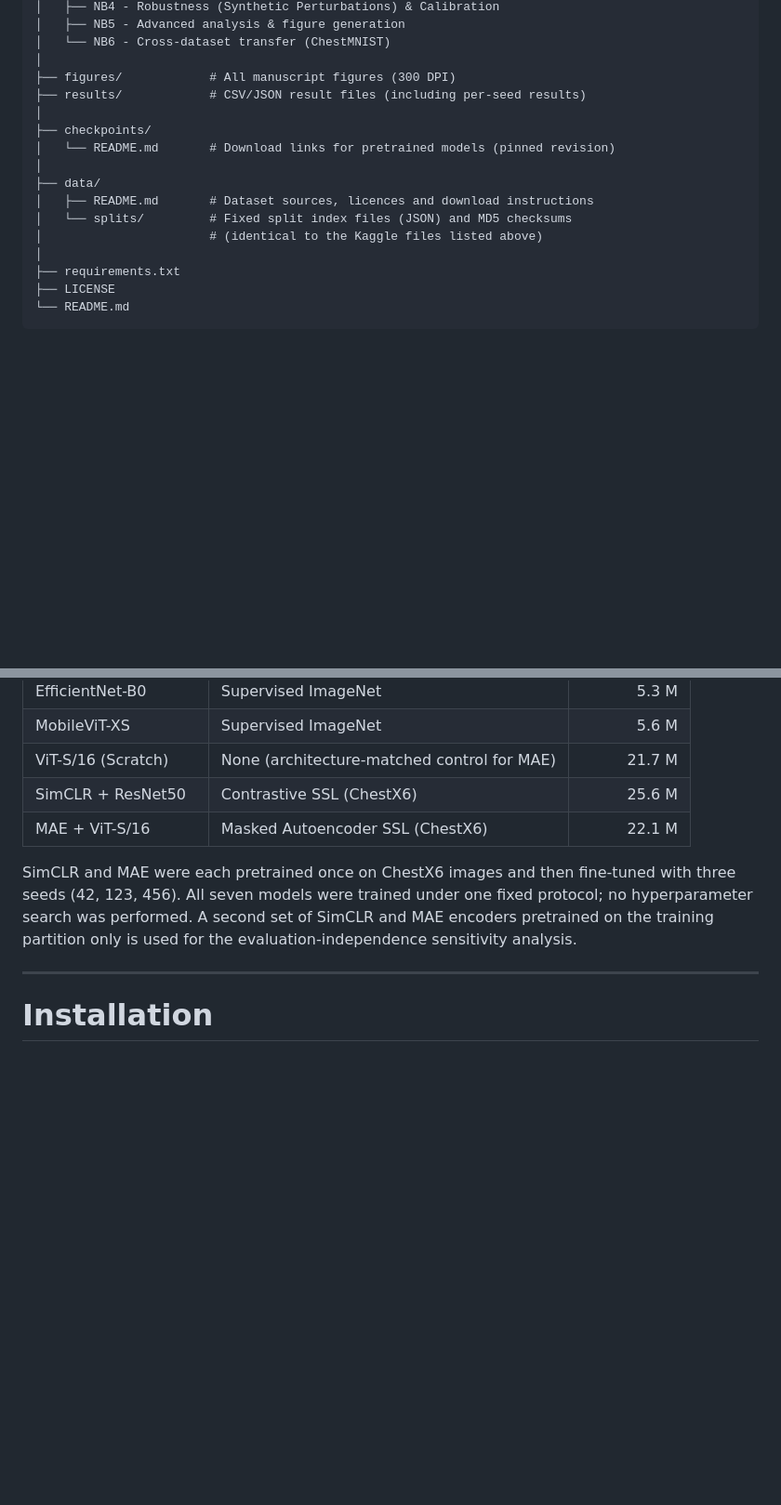
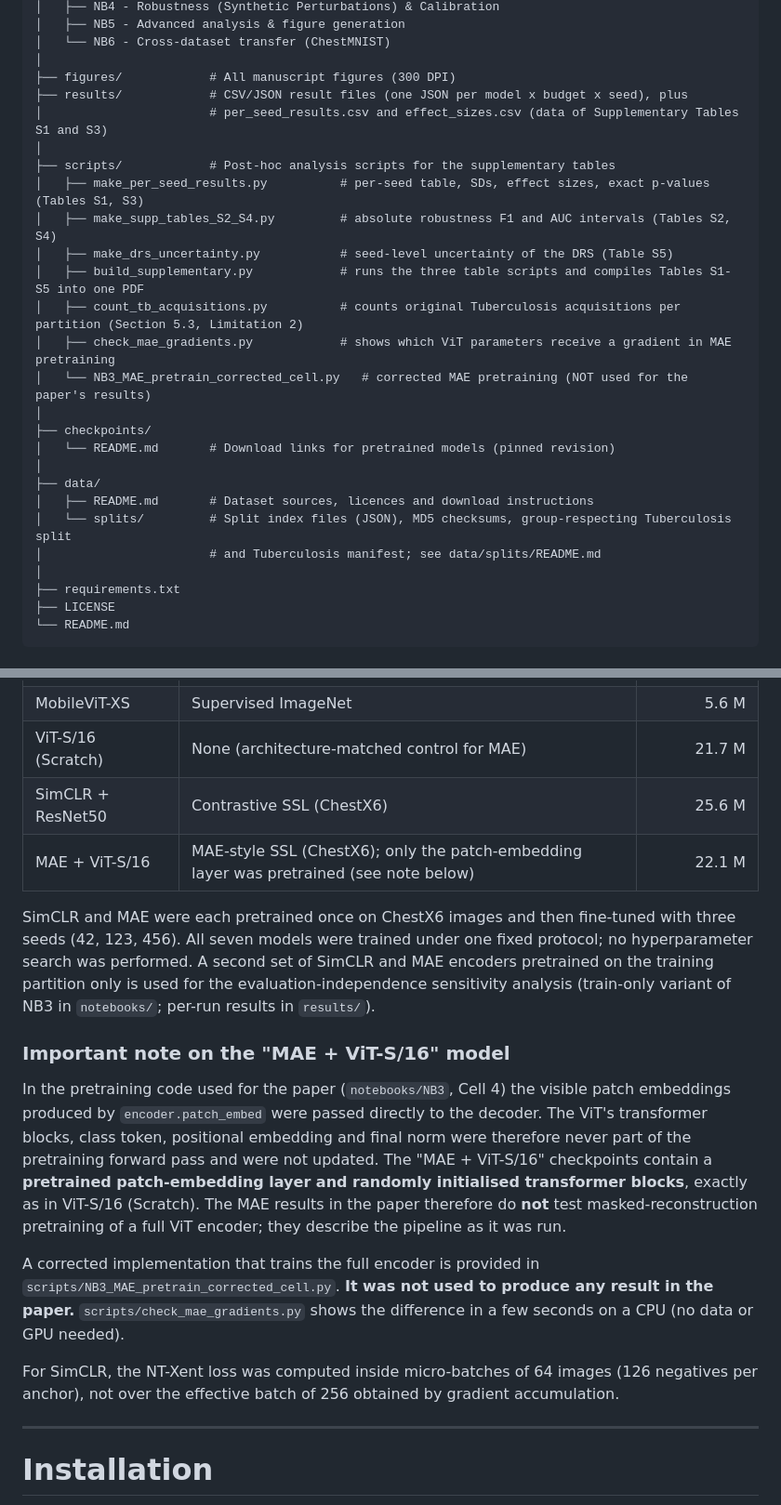
Before and after one commit to Kashif-Mahmood007/chestx6-ssl-benchmark, a Markdown page: README.md, 2 parts joined by grey strips. Shown at 93% size. GitHub-like rendering; blank space fills up the shorter version.

```diff
--- a/README.md
+++ b/README.md
@@ -55,15 +54,25 @@ chestx6-ssl-benchmark/
 │   └── NB6 - Cross-dataset transfer (ChestMNIST)
 │
 ├── figures/            # All manuscript figures (300 DPI)
-├── results/            # CSV/JSON result files (including per-seed results)
+├── results/            # CSV/JSON result files (one JSON per model x budget x seed), plus
+│                       # per_seed_results.csv and effect_sizes.csv (data of Supplementary Tables S1 and S3)
+│
+├── scripts/            # Post-hoc analysis scripts for the supplementary tables
+│   ├── make_per_seed_results.py          # per-seed table, SDs, effect sizes, exact p-values (Tables S1, S3)
+│   ├── make_supp_tables_S2_S4.py         # absolute robustness F1 and AUC intervals (Tables S2, S4)
+│   ├── make_drs_uncertainty.py           # seed-level uncertainty of the DRS (Table S5)
+│   ├── build_supplementary.py            # runs the three table scripts and compiles Tables S1-S5 into one PDF
+│   ├── count_tb_acquisitions.py          # counts original Tuberculosis acquisitions per partition (Section 5.3, Limitation 2)
+│   ├── check_mae_gradients.py            # shows which ViT parameters receive a gradient in MAE pretraining
+│   └── NB3_MAE_pretrain_corrected_cell.py   # corrected MAE pretraining (NOT used for the paper's results)
 │
 ├── checkpoints/
 │   └── README.md       # Download links for pretrained models (pinned revision)
 │
 ├── data/
 │   ├── README.md       # Dataset sources, licences and download instructions
-│   └── splits/         # Fixed split index files (JSON) and MD5 checksums
-│                       # (identical to the Kaggle files listed above)
+│   └── splits/         # Split index files (JSON), MD5 checksums, group-respecting Tuberculosis split
+│                       # and Tuberculosis manifest; see data/splits/README.md
 │
 ├── requirements.txt
 ├── LICENSE
@@ -82,9 +91,17 @@ chestx6-ssl-benchmark/
 | MobileViT-XS        | Supervised ImageNet                          |      5.6 M |
 | ViT-S/16 (Scratch)  | None (architecture-matched control for MAE)  |     21.7 M |
 | SimCLR + ResNet50   | Contrastive SSL (ChestX6)                    |     25.6 M |
-| MAE + ViT-S/16      | Masked Autoencoder SSL (ChestX6)             |     22.1 M |
+| MAE + ViT-S/16      | MAE-style SSL (ChestX6); only the patch-embedding layer was pretrained (see note below) |     22.1 M |
 
-SimCLR and MAE were each pretrained once on ChestX6 images and then fine-tuned with three seeds (42, 123, 456). All seven models were trained under one fixed protocol; no hyperparameter search was performed. A second set of SimCLR and MAE encoders pretrained on the training partition only is used for the evaluation-independence sensitivity analysis.
+SimCLR and MAE were each pretrained once on ChestX6 images and then fine-tuned with three seeds (42, 123, 456). All seven models were trained under one fixed protocol; no hyperparameter search was performed. A second set of SimCLR and MAE encoders pretrained on the training partition only is used for the evaluation-independence sensitivity analysis (train-only variant of NB3 in `notebooks/`; per-run results in `results/`).
+
+### Important note on the "MAE + ViT-S/16" model
+
+In the pretraining code used for the paper (`notebooks/NB3`, Cell 4) the visible patch embeddings produced by `encoder.patch_embed` were passed directly to the decoder. The ViT's transformer blocks, class token, positional embedding and final norm were therefore never part of the pretraining forward pass and were not updated. The "MAE + ViT-S/16" checkpoints contain a **pretrained patch-embedding layer and randomly initialised transformer blocks**, exactly as in ViT-S/16 (Scratch). The MAE results in the paper therefore do **not** test masked-reconstruction pretraining of a full ViT encoder; they describe the pipeline as it was run.
+
+A corrected implementation that trains the full encoder is provided in `scripts/NB3_MAE_pretrain_corrected_cell.py`. **It was not used to produce any result in the paper.** `scripts/check_mae_gradients.py` shows the difference in a few seconds on a CPU (no data or GPU needed).
+
+For SimCLR, the NT-Xent loss was computed inside micro-batches of 64 images (126 negatives per anchor), not over the effective batch of 256 obtained by gradient accumulation.
 
 ---
 
```
Also changed, not shown: other parts of README.md (+9 -10 lines).
